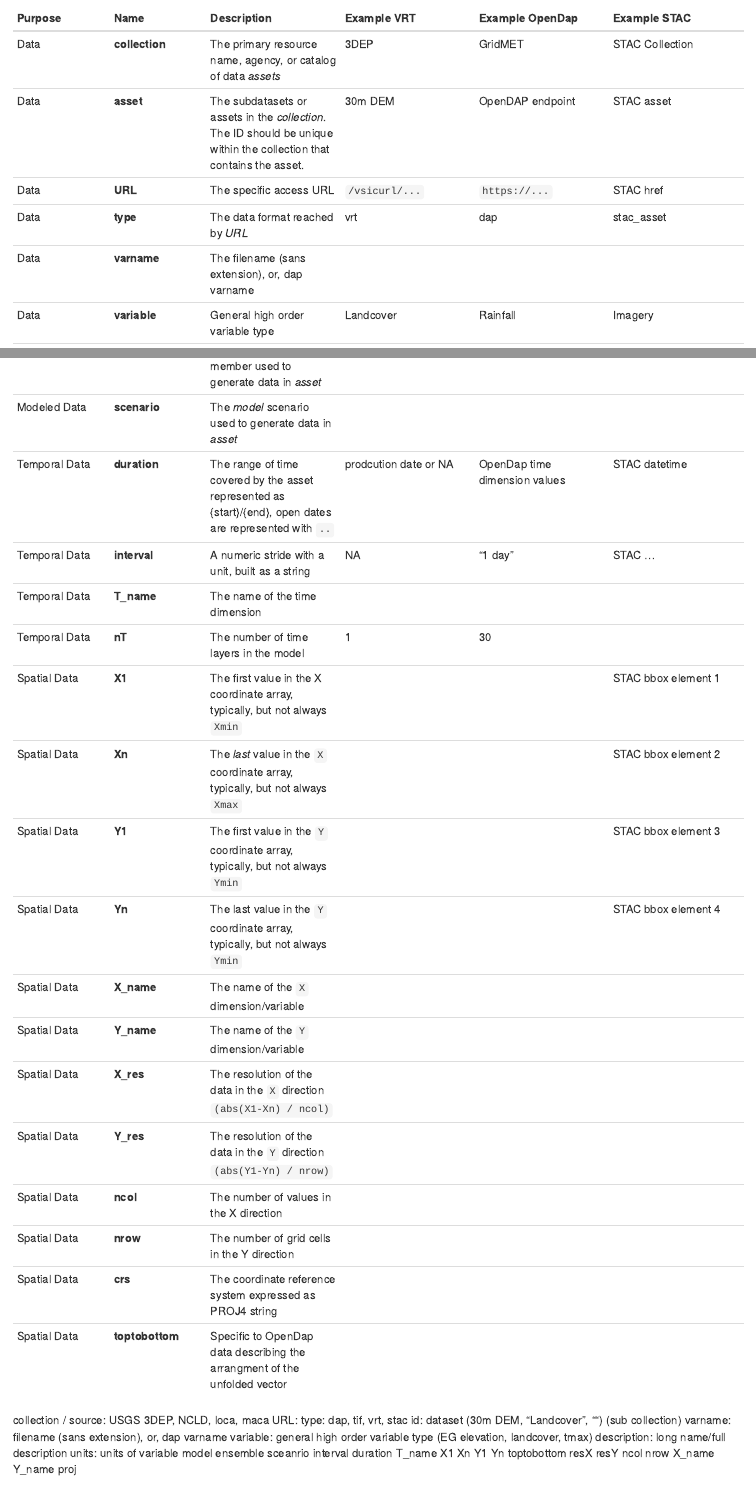
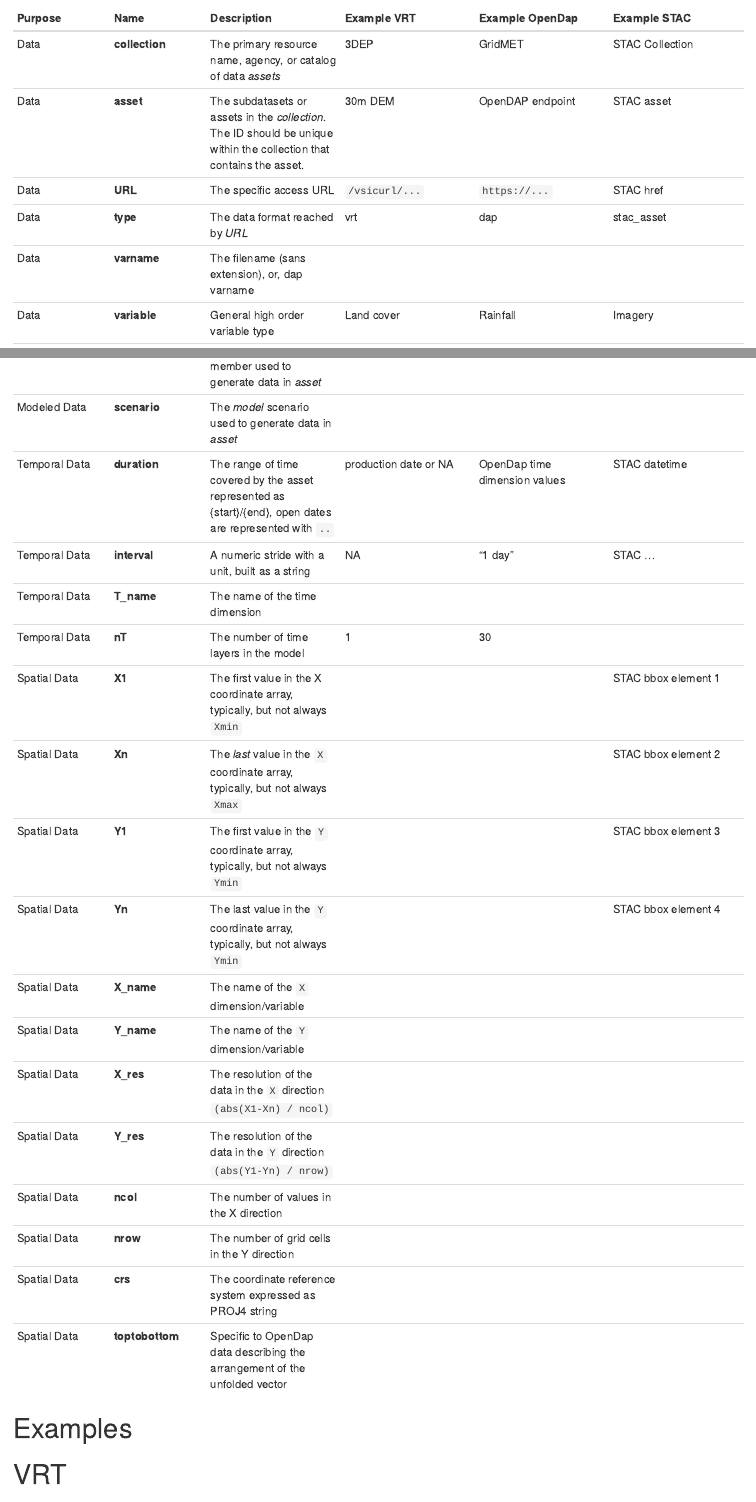
Before and after one commit to mikejohnson51/climateR-catalogs, an R Markdown document (docs/schema.Rmd): the page in a window 1100 px wide, from 300 px down, and a second part further down, joined at a grey line. Rendered offline with R 4.5, knitr and Pandoc, with nearby package versions.

Commit message:
schema update

```diff
--- a/docs/schema.Rmd
+++ b/docs/schema.Rmd
@@ -20,13 +20,13 @@ Data that is dealt with is limited to 2 or 3D information presented on a rectili
 | Data | **URL** |The specific access URL | `/vsicurl/...` | `https://...` | STAC href |
 | Data | **type** |The data format reached by _URL_ | vrt | dap  | stac_asset |
 | Data | **varname** | The filename (sans extension), or, dap varname | | | |
-| Data | **variable** | General high order variable type | Landcover | Rainfall | Imagery|
+| Data | **variable** | General high order variable type | Land cover | Rainfall | Imagery|
 | Data | **description** |Long form description of _asset_ | User defined | NetCDF long name| STAC Title |
 | Data | **units** | The units of the values in the _asset_| "m" | "mm" | "wl" |
 | Modeled Data | **model** | The name of the model generating data in _asset_ | NA | "CCSM4" | "CCSM4" |
 | Modeled Data | **ensemble** | The _model_ ensemble member used to generate data in _asset_ | | | |
 | Modeled Data | **scenario** | The _model_ scenario used to generate data in _asset_ | | | |
-| Temporal Data | **duration** |The range of time covered by the asset represented as {start}/{end}, open dates are represented with `..` | prodcution date or NA | OpenDap time dimension values | STAC datetime|
+| Temporal Data | **duration** |The range of time covered by the asset represented as {start}/{end}, open dates are represented with `..` | production date or NA | OpenDap time dimension values | STAC datetime|
 | Temporal Data | **interval** | A numeric stride with a unit, built as a string | NA | "1 day" | STAC ... |
 | Temporal Data | **T_name** | The name of the time dimension | | | |
 | Temporal Data | **nT** | The number of time layers in the model | 1 | 30 | |
@@ -41,35 +41,7 @@ Data that is dealt with is limited to 2 or 3D information presented on a rectili
 | Spatial Data | **ncol** | The number of values in the X direction | | | |
 | Spatial Data | **nrow** | The number of grid cells  in the Y direction | | | |
 | Spatial Data | **crs** | The coordinate reference system expressed as PROJ4 string| | | |
-| Spatial Data | **toptobottom** | Specific to OpenDap data describing the arrangment of the unfolded vector | | | |
-
-collection / source: USGS 3DEP, NCLD, loca, maca
-URL:
-type: dap, tif, vrt, stac
-id: dataset (30m DEM, "Landcover", "") (sub collection)
-varname: filename (sans extension), or, dap varname
-variable: general high order variable type (EG elevation, landcover, tmax)
-description: long name/full description
-units: units of variable
-model
-ensemble
-sceanrio
-interval
-duration
-T_name
-X1
-Xn
-Y1
-Yn
-toptobottom
-resX
-resY
-ncol
-nrow
-X_name
-Y_name
-proj
-
+| Spatial Data | **toptobottom** | Specific to OpenDap data describing the arrangement of the unfolded vector | | | |
 
 
 # Examples
```
Also changed, not shown: docs/schema.Rmd (7 more changed lines), 2 other files.
